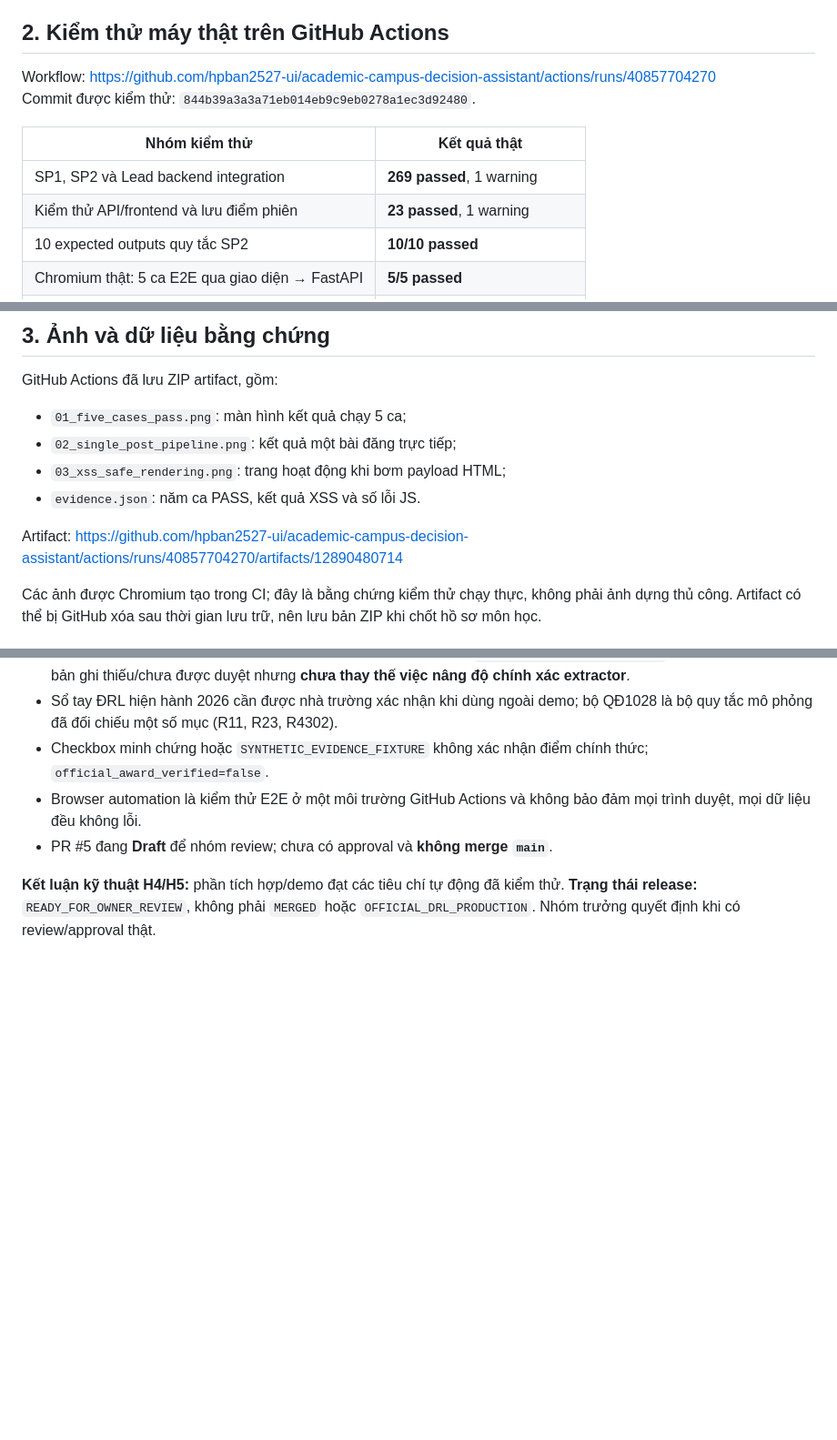
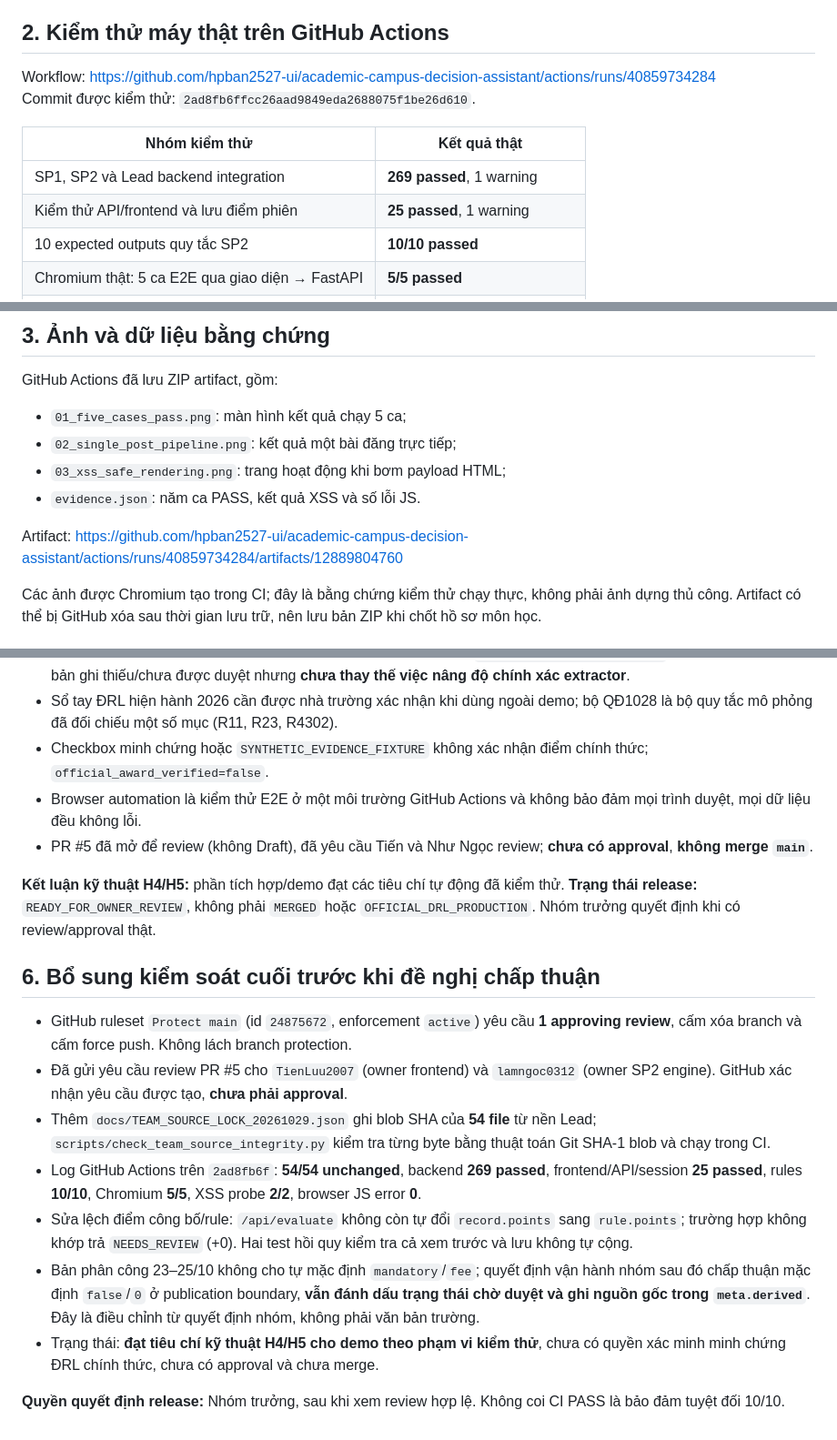
Before and after one commit to hpban2527-ui/academic-campus-decision-assistant, a Markdown page: reports/H4_H5_ACCEPTANCE_20261029.md, 3 parts joined by grey strips. Shown at 91% size. Rendered like a GitHub page; blank space fills up the shorter version.

Commit message:
docs(h5): finalize source-lock, 25 tests, five-case Chromium evidence and review gate

```diff
--- a/reports/H4_H5_ACCEPTANCE_20261029.md
+++ b/reports/H4_H5_ACCEPTANCE_20261029.md
@@ -16,13 +16,13 @@
 
 ## 2. Kiểm thử máy thật trên GitHub Actions
 
-Workflow: https://github.com/hpban2527-ui/academic-campus-decision-assistant/actions/runs/40857704270
-Commit được kiểm thử: `844b39a3a3a71eb014eb9c9eb0278a1ec3d92480`.
+Workflow: https://github.com/hpban2527-ui/academic-campus-decision-assistant/actions/runs/40859734284
+Commit được kiểm thử: `2ad8fb6ffcc26aad9849eda2688075f1be26d610`.
 
 | Nhóm kiểm thử | Kết quả thật |
 | --- | --- |
 | SP1, SP2 và Lead backend integration | **269 passed**, 1 warning |
-| Kiểm thử API/frontend và lưu điểm phiên | **23 passed**, 1 warning |
+| Kiểm thử API/frontend và lưu điểm phiên | **25 passed**, 1 warning |
 | 10 expected outputs quy tắc SP2 | **10/10 passed** |
 | Chromium thật: 5 ca E2E qua giao diện → FastAPI | **5/5 passed** |
 | XSS: API activity/review và evidence inspector | **2/2 không thực thi payload** |
@@ -51,7 +51,7 @@ GitHub Actions đã lưu ZIP artifact, gồm:
 - `03_xss_safe_rendering.png`: trang hoạt động khi bơm payload HTML;
 - `evidence.json`: năm ca PASS, kết quả XSS và số lỗi JS.
 
-Artifact: https://github.com/hpban2527-ui/academic-campus-decision-assistant/actions/runs/40857704270/artifacts/12890480714
+Artifact: https://github.com/hpban2527-ui/academic-campus-decision-assistant/actions/runs/40859734284/artifacts/12889804760
 
 Các ảnh được Chromium tạo trong CI; đây là bằng chứng kiểm thử chạy thực, không phải ảnh dựng thủ công. Artifact có thể bị GitHub xóa sau thời gian lưu trữ, nên lưu bản ZIP khi chốt hồ sơ môn học.
 
@@ -73,6 +73,18 @@ Cách đối chiếu: Git REST `git/trees/<tree-sha>?recursive=1` (blob paths v
 - Sổ tay ĐRL hiện hành 2026 cần được nhà trường xác nhận khi dùng ngoài demo; bộ QĐ1028 là bộ quy tắc mô phỏng đã đối chiếu một số mục (R11, R23, R4302).
 - Checkbox minh chứng hoặc `SYNTHETIC_EVIDENCE_FIXTURE` không xác nhận điểm chính thức; `official_award_verified=false`.
 - Browser automation là kiểm thử E2E ở một môi trường GitHub Actions và không bảo đảm mọi trình duyệt, mọi dữ liệu đều không lỗi.
-- PR #5 đang **Draft** để nhóm review; chưa có approval và **không merge `main`**.
+- PR #5 đã mở để review (không Draft), đã yêu cầu Tiến và Như Ngọc review; **chưa có approval**, **không merge `main`**.
 
 **Kết luận kỹ thuật H4/H5:** phần tích hợp/demo đạt các tiêu chí tự động đã kiểm thử. **Trạng thái release:** `READY_FOR_OWNER_REVIEW`, không phải `MERGED` hoặc `OFFICIAL_DRL_PRODUCTION`. Nhóm trưởng quyết định khi có review/approval thật.
+
+## 6. Bổ sung kiểm soát cuối trước khi đề nghị chấp thuận
+
+- GitHub ruleset `Protect main` (id `24875672`, enforcement `active`) yêu cầu **1 approving review**, cấm xóa branch và cấm force push. Không lách branch protection.
+- Đã gửi yêu cầu review PR #5 cho `TienLuu2007` (owner frontend) và `lamngoc0312` (owner SP2 engine). GitHub xác nhận yêu cầu được tạo, **chưa phải approval**.
+- Thêm `docs/TEAM_SOURCE_LOCK_20261029.json` ghi blob SHA của **54 file** từ nền Lead; `scripts/check_team_source_integrity.py` kiểm tra từng byte bằng thuật toán Git SHA-1 blob và chạy trong CI.
+- Log GitHub Actions trên `2ad8fb6f`: **54/54 unchanged**, backend **269 passed**, frontend/API/session **25 passed**, rules **10/10**, Chromium **5/5**, XSS probe **2/2**, browser JS error **0**.
+- Sửa lệch điểm công bố/rule: `/api/evaluate` không còn tự đổi `record.points` sang `rule.points`; trường hợp không khớp trả `NEEDS_REVIEW` (+0). Hai test hồi quy kiểm tra cả xem trước và lưu không tự cộng.
+- Bản phân công 23–25/10 không cho tự mặc định `mandatory`/`fee`; quyết định vận hành nhóm sau đó chấp thuận mặc định `false`/`0` ở publication boundary, **vẫn đánh dấu trạng thái chờ duyệt và ghi nguồn gốc trong `meta.derived`**. Đây là điều chỉnh từ quyết định nhóm, không phải văn bản trường.
+- Trạng thái: **đạt tiêu chí kỹ thuật H4/H5 cho demo theo phạm vi kiểm thử**, chưa có quyền xác minh minh chứng ĐRL chính thức, chưa có approval và chưa merge.
+
+**Quyền quyết định release:** Nhóm trưởng, sau khi xem review hợp lệ. Không coi CI PASS là bảo đảm tuyệt đối 10/10.
```
